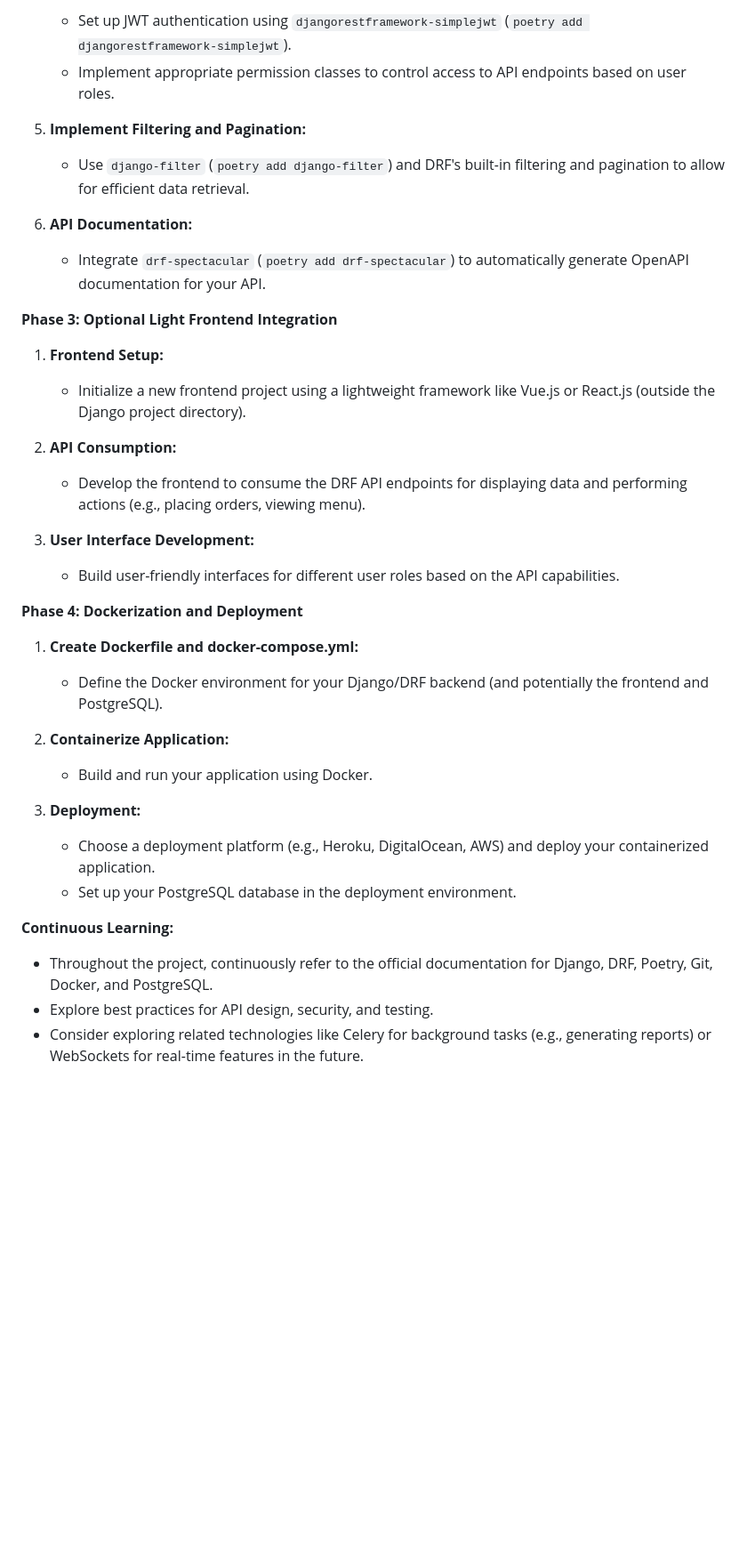
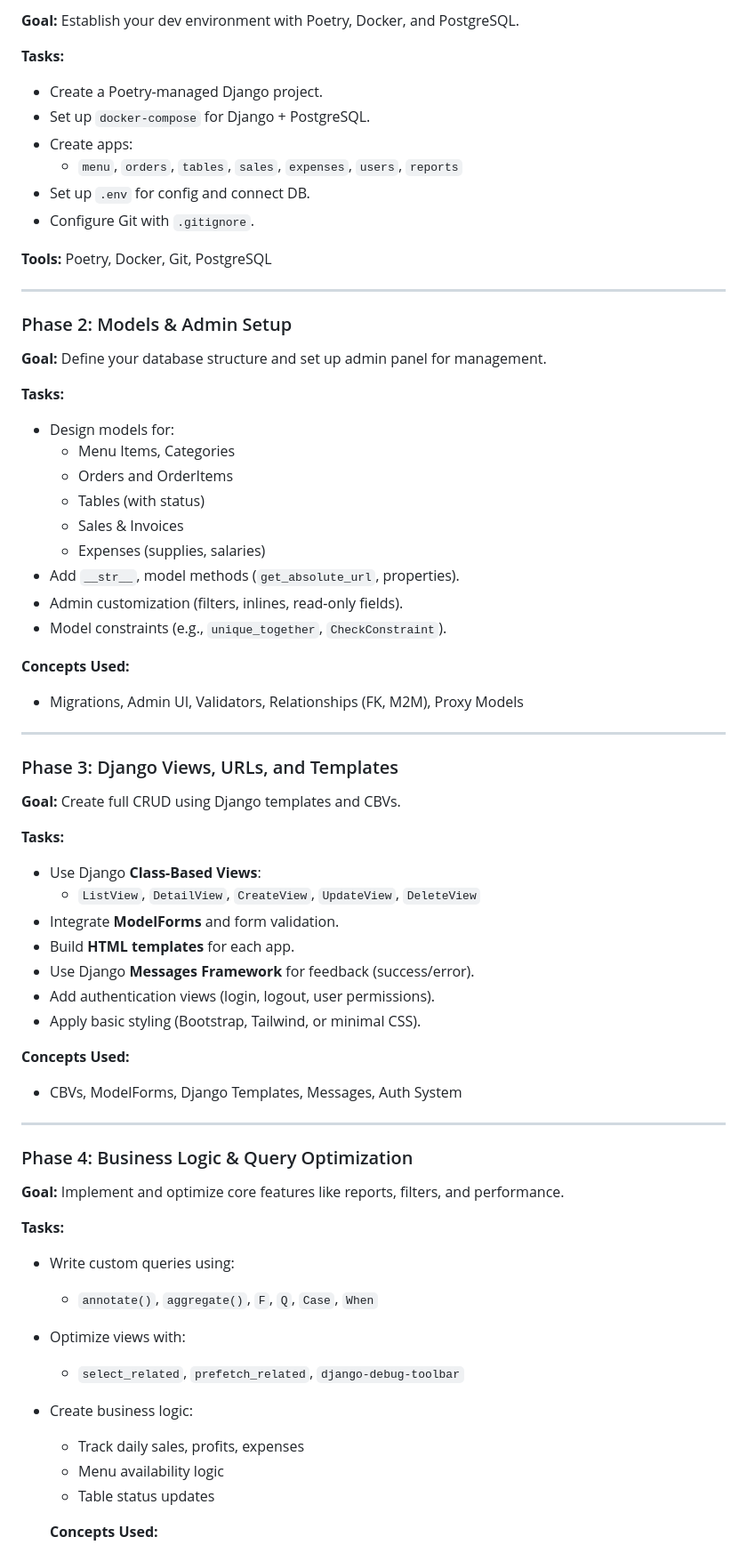
Before and after one commit to iBrokeTheCode/restaurant-system, a Markdown page: README.md, the part around the change printed below. Shown: that part at 89% size. GitHub-like rendering; blank space fills up the shorter version.

```diff
--- a/README.md
+++ b/README.md
@@ -67,43 +71,76 @@
 
-    - Set up JWT authentication using `djangorestframework-simplejwt` (`poetry add djangorestframework-simplejwt`).
-    - Implement appropriate permission classes to control access to API endpoints based on user roles.
+**Goal:** Establish your dev environment with Poetry, Docker, and PostgreSQL.
 
-5.  **Implement Filtering and Pagination:**
+**Tasks:**
 
-    - Use `django-filter` (`poetry add django-filter`) and DRF's built-in filtering and pagination to allow for efficient data retrieval.
+- Create a Poetry-managed Django project.
+- Set up `docker-compose` for Django + PostgreSQL.
+- Create apps:
+  - `menu`, `orders`, `tables`, `sales`, `expenses`, `users`, `reports`
+- Set up `.env` for config and connect DB.
+- Configure Git with `.gitignore`.
 
-6.  **API Documentation:**
-    - Integrate `drf-spectacular` (`poetry add drf-spectacular`) to automatically generate OpenAPI documentation for your API.
+**Tools:** Poetry, Docker, Git, PostgreSQL
 
-**Phase 3: Optional Light Frontend Integration**
+---
 
-1.  **Frontend Setup:**
+### Phase 2: Models & Admin Setup
 
-    - Initialize a new frontend project using a lightweight framework like Vue.js or React.js (outside the Django project directory).
+**Goal:** Define your database structure and set up admin panel for management.
 
-2.  **API Consumption:**
+**Tasks:**
 
-    - Develop the frontend to consume the DRF API endpoints for displaying data and performing actions (e.g., placing orders, viewing menu).
+- Design models for:
+  - Menu Items, Categories
+  - Orders and OrderItems
+  - Tables (with status)
+  - Sales & Invoices
+  - Expenses (supplies, salaries)
+- Add `__str__`, model methods (`get_absolute_url`, properties).
+- Admin customization (filters, inlines, read-only fields).
+- Model constraints (e.g., `unique_together`, `CheckConstraint`).
 
-3.  **User Interface Development:**
-    - Build user-friendly interfaces for different user roles based on the API capabilities.
+**Concepts Used:**
 
-**Phase 4: Dockerization and Deployment**
+- Migrations, Admin UI, Validators, Relationships (FK, M2M), Proxy Models
 
-1.  **Create Dockerfile and docker-compose.yml:**
+---
 
-    - Define the Docker environment for your Django/DRF backend (and potentially the frontend and PostgreSQL).
+### Phase 3: Django Views, URLs, and Templates
 
-2.  **Containerize Application:**
+**Goal:** Create full CRUD using Django templates and CBVs.
 
-    - Build and run your application using Docker.
+**Tasks:**
 
-3.  **Deployment:**
-    - Choose a deployment platform (e.g., Heroku, DigitalOcean, AWS) and deploy your containerized application.
-    - Set up your PostgreSQL database in the deployment environment.
+- Use Django **Class-Based Views**:
+  - `ListView`, `DetailView`, `CreateView`, `UpdateView`, `DeleteView`
+- Integrate **ModelForms** and form validation.
+- Build **HTML templates** for each app.
+- Use Django **Messages Framework** for feedback (success/error).
+- Add authentication views (login, logout, user permissions).
+- Apply basic styling (Bootstrap, Tailwind, or minimal CSS).
 
-**Continuous Learning:**
+**Concepts Used:**
 
-- Throughout the project, continuously refer to the official documentation for Django, DRF, Poetry, Git, Docker, and PostgreSQL.
-- Explore best practices for API design, security, and testing.
-- Consider exploring related technologies like Celery for background tasks (e.g., generating reports) or WebSockets for real-time features in the future.
+- CBVs, ModelForms, Django Templates, Messages, Auth System
+
+---
+
+### Phase 4: Business Logic & Query Optimization
+
+**Goal:** Implement and optimize core features like reports, filters, and performance.
+
+**Tasks:**
+
+- Write custom queries using:
+  - `annotate()`, `aggregate()`, `F`, `Q`, `Case`, `When`
+- Optimize views with:
+  - `select_related`, `prefetch_related`, `django-debug-toolbar`
+- Create business logic:
+
+  - Track daily sales, profits, expenses
+  - Menu availability logic
+  - Table status updates
+
+  **Concepts Used:**
+
```
Also changed, not shown: other parts of README.md (+184 -44 lines).
